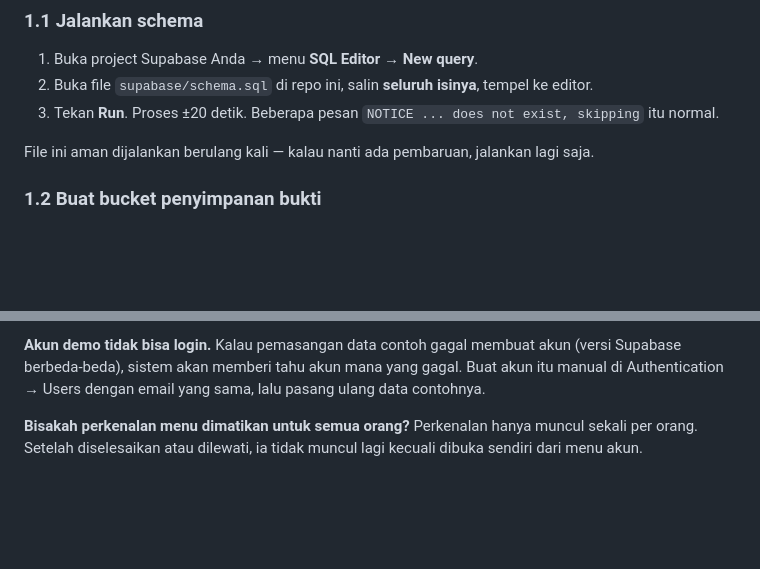
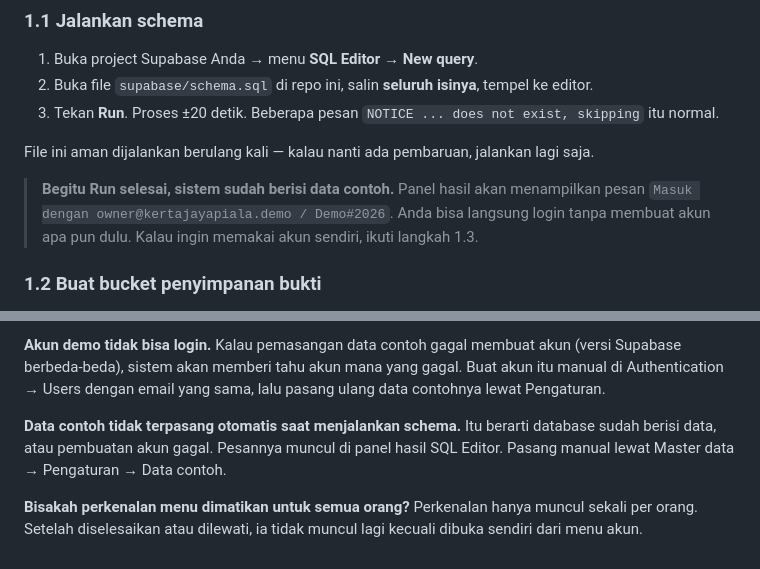
Before and after one commit to aventra-pro/piala, a Markdown page: README.md, 2 parts joined by grey strips. Drawn GitHub-style; blank space fills up the shorter version.

```diff
--- a/README.md
+++ b/README.md
@@ -15,6 +15,10 @@ Dibuka di Chrome Android akan menawarkan diri untuk dipasang sebagai aplikasi (P
 3. Tekan **Run**. Proses ±20 detik. Beberapa pesan `NOTICE ... does not exist, skipping` itu normal.
 
 File ini aman dijalankan berulang kali — kalau nanti ada pembaruan, jalankan lagi saja.
+
+> **Begitu Run selesai, sistem sudah berisi data contoh.** Panel hasil akan menampilkan
+> pesan `Masuk dengan owner@kertajayapiala.demo / Demo#2026`. Anda bisa langsung login
+> tanpa membuat akun apa pun dulu. Kalau ingin memakai akun sendiri, ikuti langkah 1.3.
 
 ### 1.2 Buat bucket penyimpanan bukti
 
@@ -282,7 +296,11 @@ sistem untuk data asli, bukan sesudahnya.
 **Akun demo tidak bisa login.**
 Kalau pemasangan data contoh gagal membuat akun (versi Supabase berbeda-beda), sistem akan memberi
 tahu akun mana yang gagal. Buat akun itu manual di Authentication → Users dengan email yang sama,
-lalu pasang ulang data contohnya.
+lalu pasang ulang data contohnya lewat Pengaturan.
+
+**Data contoh tidak terpasang otomatis saat menjalankan schema.**
+Itu berarti database sudah berisi data, atau pembuatan akun gagal. Pesannya muncul di panel hasil
+SQL Editor. Pasang manual lewat Master data → Pengaturan → Data contoh.
 
 **Bisakah perkenalan menu dimatikan untuk semua orang?**
 Perkenalan hanya muncul sekali per orang. Setelah diselesaikan atau dilewati, ia tidak muncul lagi
```
Also changed, not shown: other parts of README.md (+22 -12 lines).
